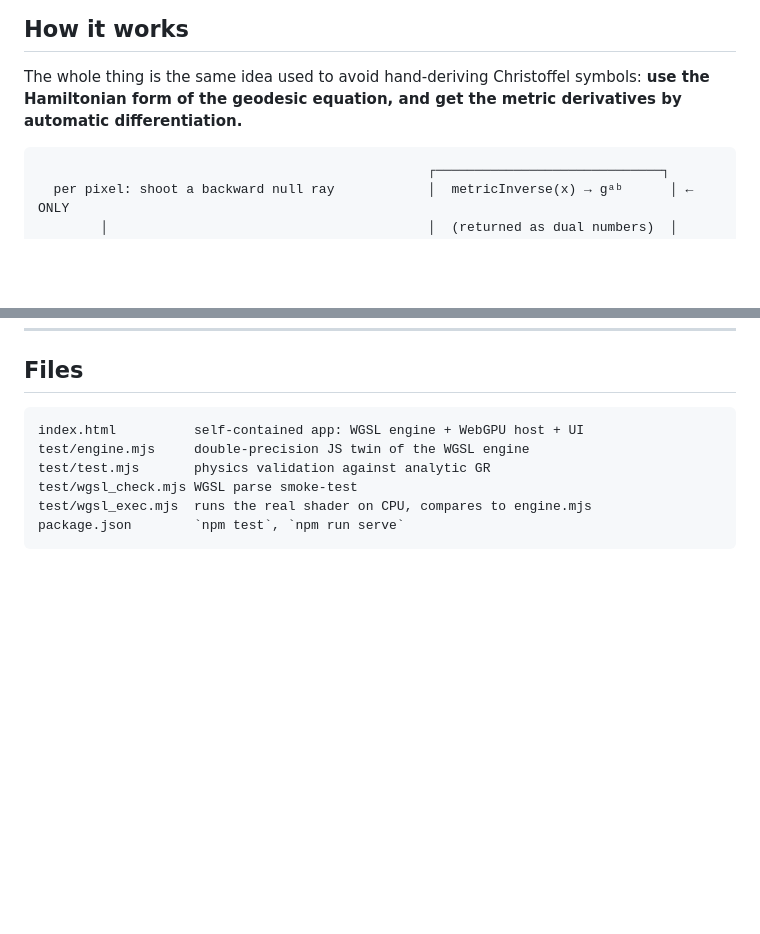
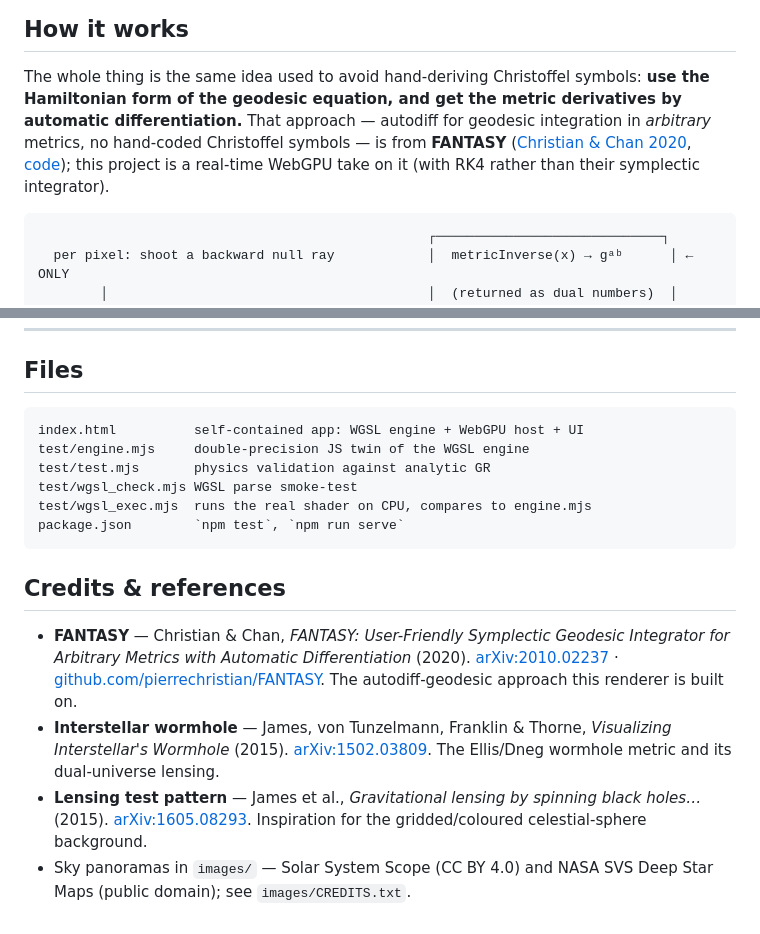
Before and after one commit to helgifreyr/gr-raytracer, a Markdown page: README.md, 2 parts joined by grey strips. Drawn GitHub-style; blank space fills up the shorter version.

Commit message:
README: credit FANTASY (Christian & Chan 2020) as the autodiff-geodesic inspiration + add references
Co-Authored-By: Claude Opus 4.8 (1M context) <noreply@anthropic.com>

````diff
--- a/README.md
+++ b/README.md
@@ -72,7 +72,11 @@ for continuous motion (capped at 30 fps). See [Performance](#performance).
 
 The whole thing is the same idea used to avoid hand-deriving Christoffel symbols:
 **use the Hamiltonian form of the geodesic equation, and get the metric derivatives
-by automatic differentiation.**
+by automatic differentiation.** That approach — autodiff for geodesic integration in
+*arbitrary* metrics, no hand-coded Christoffel symbols — is from **FANTASY**
+([Christian & Chan 2020](https://arxiv.org/abs/2010.02237),
+[code](https://github.com/pierrechristian/FANTASY)); this project is a real-time WebGPU
+take on it (with RK4 rather than their symplectic integrator).
 
 ```
                                                   ┌─────────────────────────────┐
@@ -260,3 +264,19 @@ test/wgsl_check.mjs WGSL parse smoke-test
 test/wgsl_exec.mjs  runs the real shader on CPU, compares to engine.mjs
 package.json        `npm test`, `npm run serve`
 ```
+
+## Credits & references
+
+- **FANTASY** — Christian & Chan, *FANTASY: User-Friendly Symplectic Geodesic Integrator for
+  Arbitrary Metrics with Automatic Differentiation* (2020).
+  [arXiv:2010.02237](https://arxiv.org/abs/2010.02237) ·
+  [github.com/pierrechristian/FANTASY](https://github.com/pierrechristian/FANTASY).
+  The autodiff-geodesic approach this renderer is built on.
+- **Interstellar wormhole** — James, von Tunzelmann, Franklin & Thorne, *Visualizing
+  Interstellar's Wormhole* (2015). [arXiv:1502.03809](https://arxiv.org/abs/1502.03809).
+  The Ellis/Dneg wormhole metric and its dual-universe lensing.
+- **Lensing test pattern** — James et al., *Gravitational lensing by spinning black holes…*
+  (2015). [arXiv:1605.08293](https://arxiv.org/abs/1605.08293). Inspiration for the
+  gridded/coloured celestial-sphere background.
+- Sky panoramas in `images/` — Solar System Scope (CC BY 4.0) and NASA SVS Deep Star Maps
+  (public domain); see `images/CREDITS.txt`.
````
